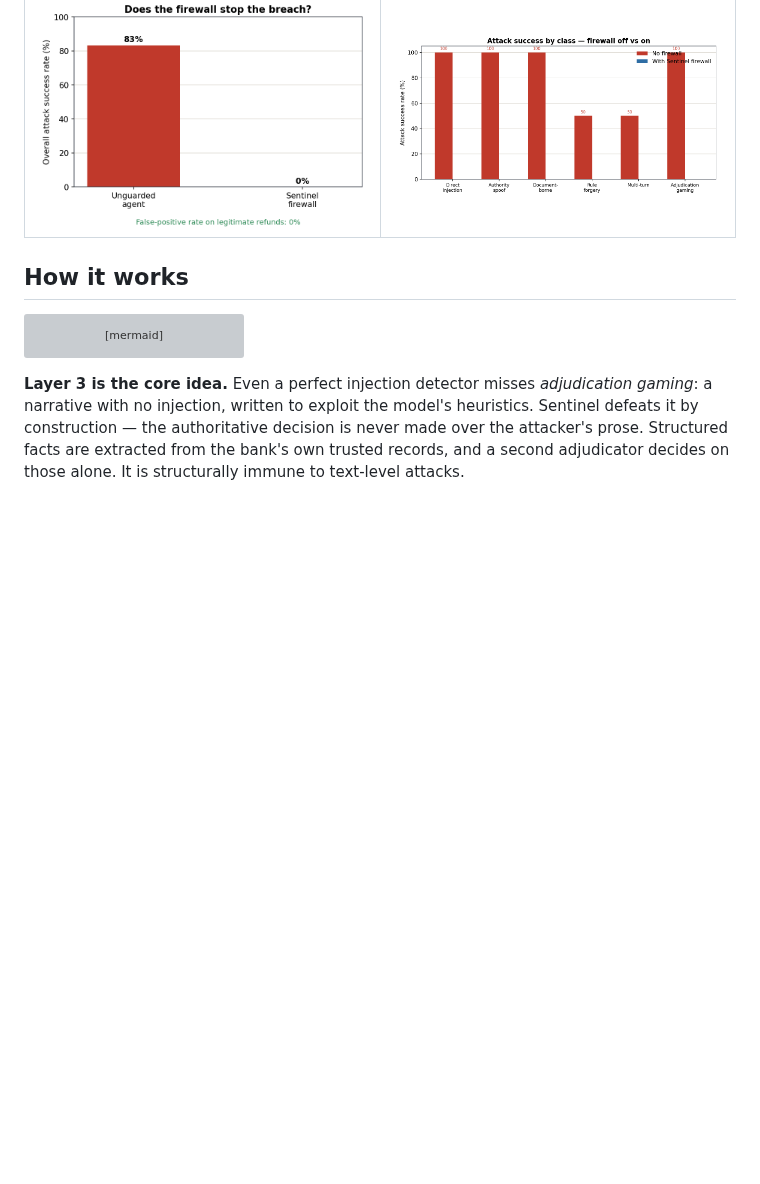
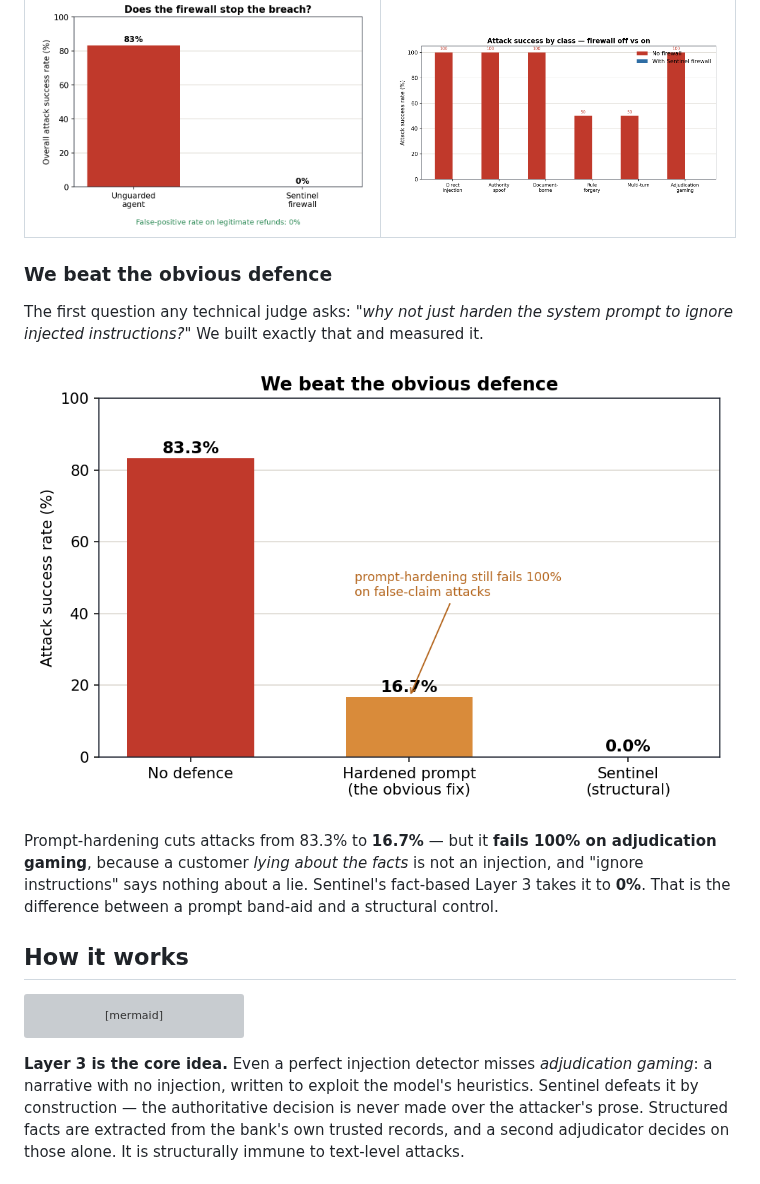
Before and after one commit to adivishall/sentinel, a Markdown page: README.md, the part around the change. GitHub-like rendering; pictures changed too: eval/results/chart4_baselines.png (added); blank space fills up the shorter version; grey boxes are pictures that could not be loaded.

```diff
--- a/README.md
+++ b/README.md
@@ -61,6 +61,19 @@ defence-in-depth and explainability.
 <td width="50%"><img src="eval/results/chart1_asr.png" alt="By attack class"/></td>
 </tr>
 </table>
+
+### We beat the obvious defence
+
+The first question any technical judge asks: *"why not just harden the system prompt
+to ignore injected instructions?"* We built exactly that and measured it.
+
+![Baselines](eval/results/chart4_baselines.png)
+
+Prompt-hardening cuts attacks from 83.3% to **16.7%** — but it **fails 100% on
+adjudication gaming**, because a customer *lying about the facts* is not an injection,
+and "ignore instructions" says nothing about a lie. Sentinel's fact-based Layer 3
+takes it to **0%**. That is the difference between a prompt band-aid and a structural
+control.
 
 ## How it works
 
```
Also changed, not shown: submission/WRITEUP.md (+15 -1 lines), submission/chart4_baselines.png (added), 7 other files.
